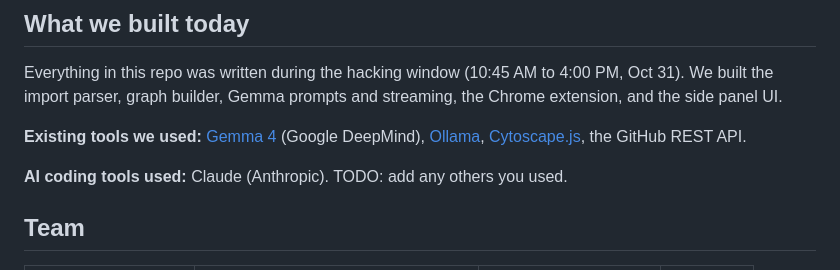
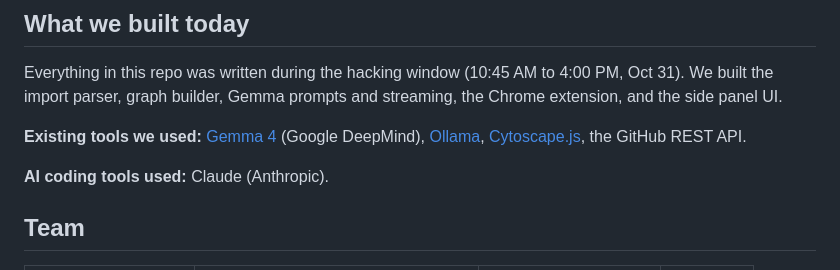
Before and after one commit to AustinOkuno/PrimePR, a Markdown page: README.md, the part around the change. Rendered like a GitHub page.

Commit message:
Update AI coding tools section in README
Removed TODO note for AI coding tools used.

```diff
--- a/README.md
+++ b/README.md
@@ -131,7 +131,7 @@ Everything in this repo was written during the hacking window (10:45 AM to 4:00
 
 **Existing tools we used:** [Gemma 4](https://ai.google.dev/gemma) (Google DeepMind), [Ollama](https://ollama.com), [Cytoscape.js](https://js.cytoscape.org), the GitHub REST API.
 
-**AI coding tools used:** Claude (Anthropic). TODO: add any others you used.
+**AI coding tools used:** Claude (Anthropic).
 
 ## Team
 
```
